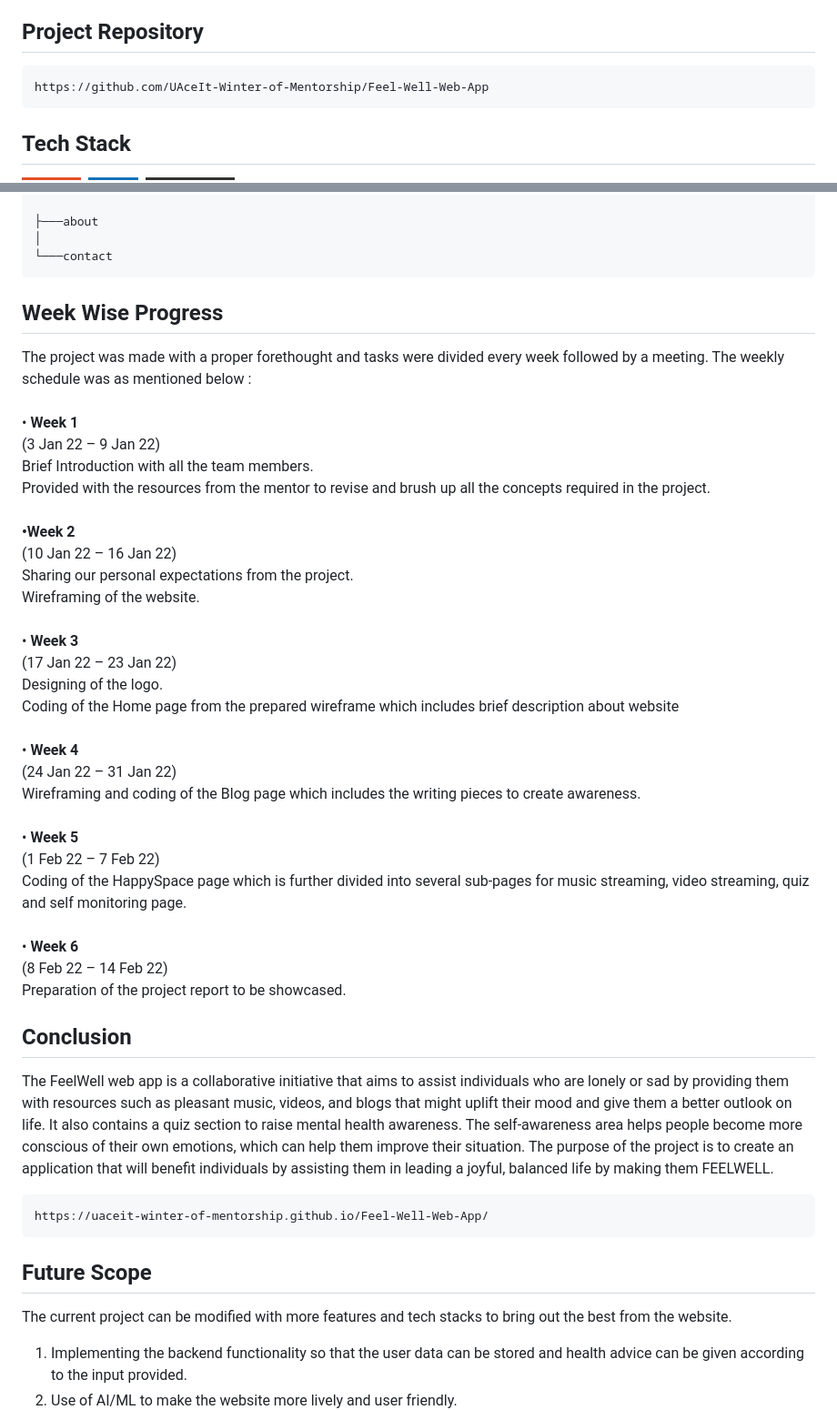
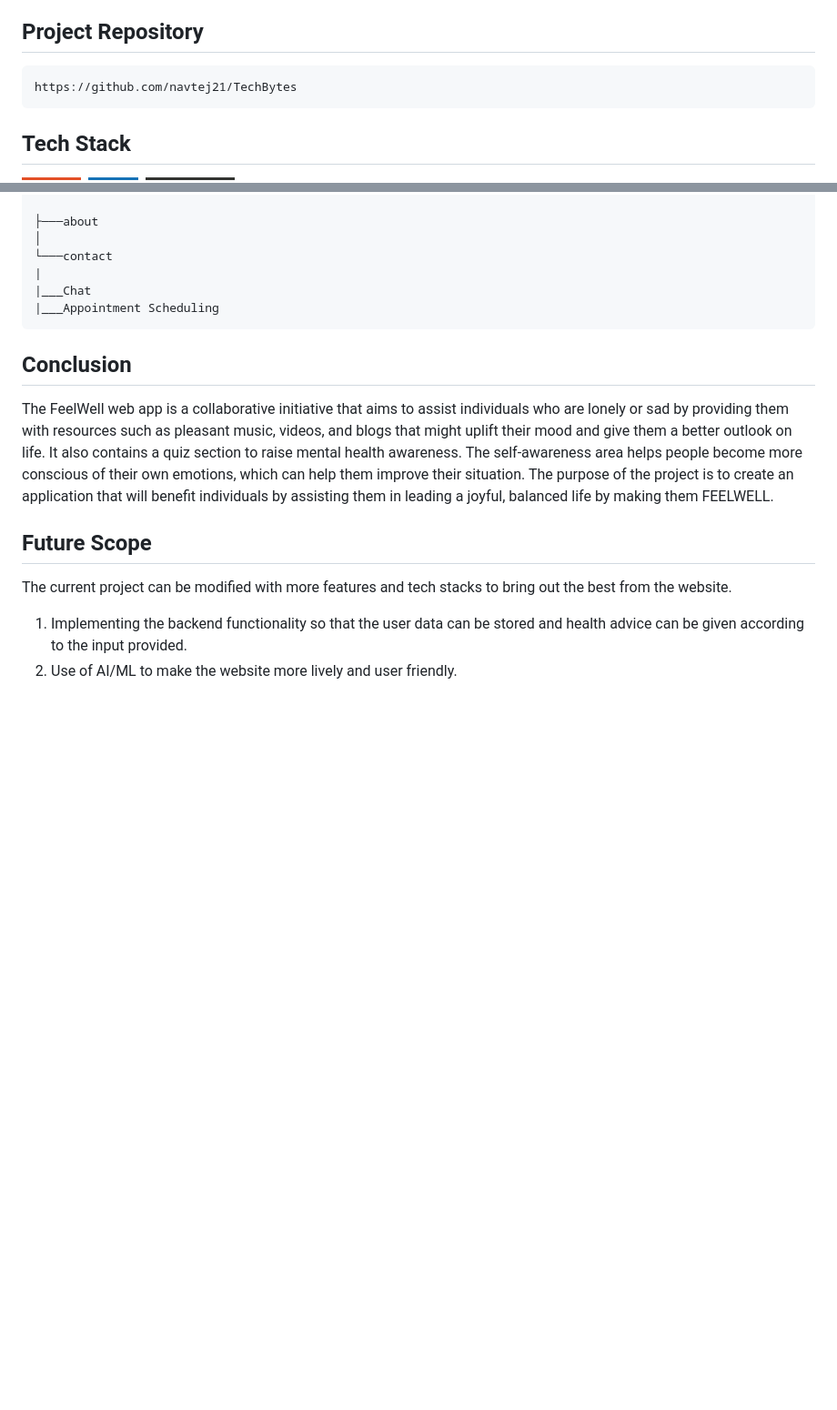
Before and after one commit to navtej21/TechBytes, a Markdown page: README.md, 2 parts joined by grey strips. Shown at 91% size. GitHub-like rendering; badges without logos; blank space fills up the shorter version.

````diff
--- a/README.md
+++ b/README.md
@@ -14,7 +14,7 @@ The project consists of 3 main pages: <strong>Home page</strong>, <strong>Blog p
 ## Project Repository
 
 ```
-https://github.com/UAceIt-Winter-of-Mentorship/Feel-Well-Web-App
+https://github.com/navtej21/TechBytes
 ```
 
 ## Tech Stack
@@ -40,43 +40,17 @@ The contents in this project follow the following structure.
 ├───about
 │
 └───contact
+|
+|___Chat
+|___Appointment Scheduling
 ```
 
-## Week Wise Progress
-The project was made with a proper forethought and tasks were divided every week followed by a meeting. The weekly schedule was as mentioned below :
-    <br><br> • <strong>Week 1</strong>
-    <br>(3 Jan 22 – 9 Jan 22)
-    <br> Brief Introduction with all the team members.
-    <br> Provided with the resources from the mentor to revise and brush up all the concepts required in the project.
-    <br>
-    <br><strong>•Week 2</strong>
-    <br> (10 Jan 22 – 16 Jan 22)
-    <br> Sharing our personal expectations from the project.
-    <br> Wireframing of the website.
-    <br>
-    <br> • <strong>Week 3</strong>
-    <br>(17 Jan 22 – 23 Jan 22)
-    <br> Designing of the logo.
-    <br>Coding of the Home page from the prepared wireframe which includes brief description about website
-    <br>
-    <br> • <strong>Week 4</strong>
-    <br> (24 Jan 22 – 31 Jan 22)
-    <br> Wireframing and coding of the Blog page which includes the writing pieces to create awareness.
-    <br>
-    <br> • <strong>Week 5</strong>
-    <br> (1 Feb 22 – 7 Feb 22)
-    <br> Coding of the HappySpace page which is further divided into several sub-pages for music streaming, video streaming, quiz and self monitoring page.
-    <br>
-    <br> • <strong>Week 6</strong>
-    <br>(8 Feb 22 – 14 Feb 22)
-    <br> Preparation of the project report to be showcased.
+
 
 ## Conclusion
 The FeelWell web app is a collaborative initiative that aims to assist individuals who are lonely or sad by providing them with resources such as pleasant music, videos, and blogs that might uplift their mood and give them a better outlook on life. It also contains a quiz section to raise mental health awareness. The self-awareness area helps people become more conscious of their own emotions, which can help them improve their situation. The purpose of the project is to create an application that will benefit individuals by assisting them in leading a joyful, balanced life by making them FEELWELL.
 
-```
-https://uaceit-winter-of-mentorship.github.io/Feel-Well-Web-App/
-```
+
 
 ## Future Scope
 The current project can be modified with more features and tech stacks to bring out the best from the website.
````
Also changed, not shown: other parts of README.md (+0 -19 lines).
